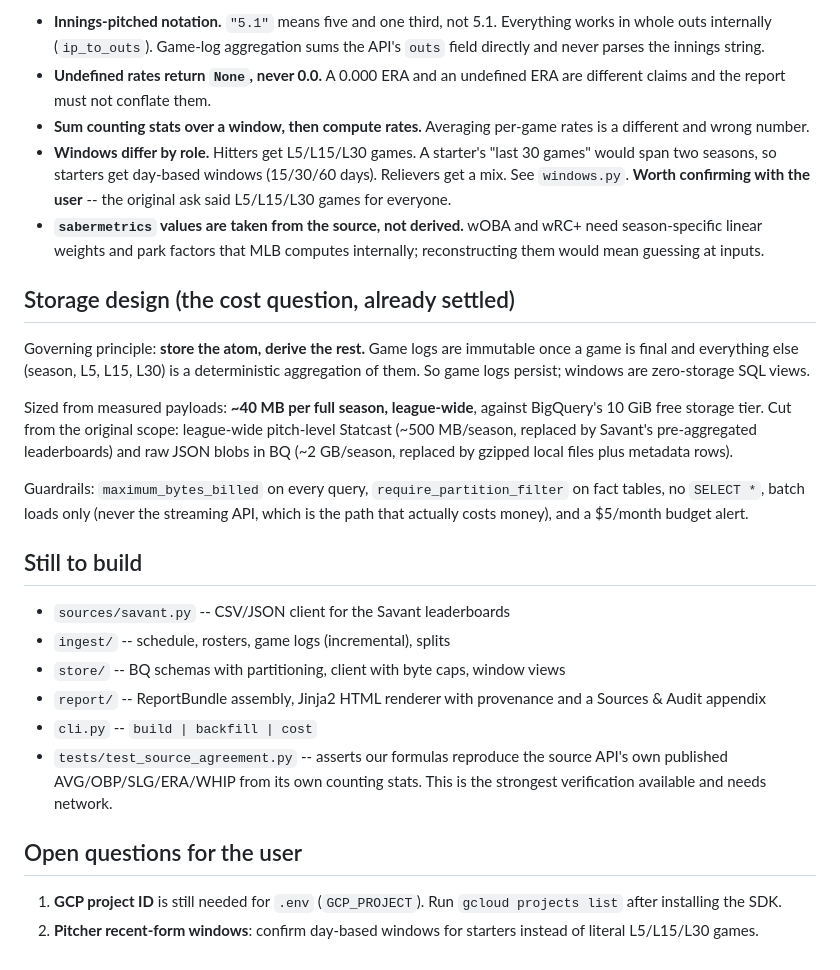
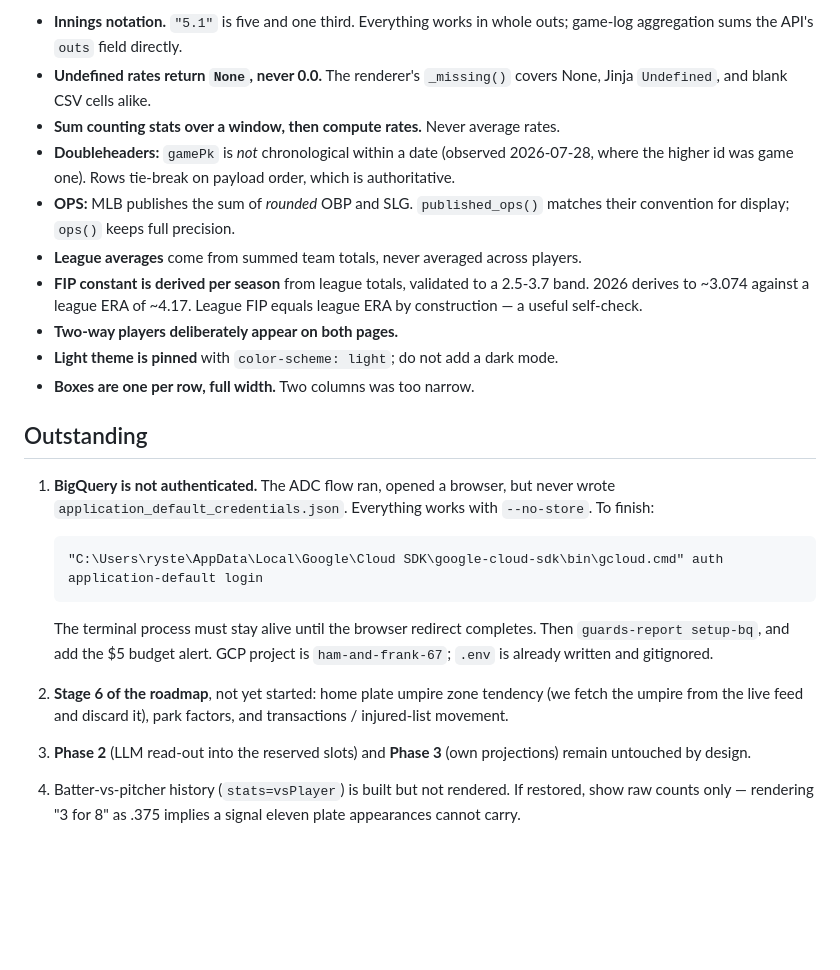
Before and after one commit to rystew17/Guardians_Report, a Markdown page: RESUME.md, the part around one of its changes. Rendered like a GitHub page; blank space fills up the shorter version.

````diff
--- a/RESUME.md
+++ b/RESUME.md
@@ -100,52 +77,43 @@ Design decisions worth not re-deriving:
 
-- **Innings-pitched notation.** `"5.1"` means five and one third, not 5.1.
-  Everything works in whole outs internally (`ip_to_outs`). Game-log
-  aggregation sums the API's `outs` field directly and never parses the
-  innings string.
-- **Undefined rates return `None`, never 0.0.** A 0.000 ERA and an undefined
-  ERA are different claims and the report must not conflate them.
-- **Sum counting stats over a window, then compute rates.** Averaging per-game
-  rates is a different and wrong number.
-- **Windows differ by role.** Hitters get L5/L15/L30 games. A starter's "last
-  30 games" would span two seasons, so starters get day-based windows
-  (15/30/60 days). Relievers get a mix. See `windows.py`. **Worth confirming
-  with the user** -- the original ask said L5/L15/L30 games for everyone.
-- **`sabermetrics` values are taken from the source, not derived.** wOBA and
-  wRC+ need season-specific linear weights and park factors that MLB computes
-  internally; reconstructing them would mean guessing at inputs.
+* **Innings notation.** `"5.1"` is five and one third. Everything works in
+  whole outs; game-log aggregation sums the API's `outs` field directly.
+* **Undefined rates return `None`, never 0.0.** The renderer's `_missing()`
+  covers None, Jinja `Undefined`, and blank CSV cells alike.
+* **Sum counting stats over a window, then compute rates.** Never average
+  rates.
+* **Doubleheaders:** `gamePk` is *not* chronological within a date (observed
+  2026-07-28, where the higher id was game one). Rows tie-break on payload
+  order, which is authoritative.
+* **OPS:** MLB publishes the sum of *rounded* OBP and SLG. `published_ops()`
+  matches their convention for display; `ops()` keeps full precision.
+* **League averages** come from summed team totals, never averaged across
+  players.
+* **FIP constant is derived per season** from league totals, validated to a
+  2.5-3.7 band. 2026 derives to ~3.074 against a league ERA of ~4.17.
+  League FIP equals league ERA by construction — a useful self-check.
+* **Two-way players deliberately appear on both pages.**
+* **Light theme is pinned** with `color-scheme: light`; do not add a dark mode.
+* **Boxes are one per row, full width.** Two columns was too narrow.
 
-## Storage design (the cost question, already settled)
+## Outstanding
 
-Governing principle: **store the atom, derive the rest.** Game logs are
-immutable once a game is final and everything else (season, L5, L15, L30) is a
-deterministic aggregation of them. So game logs persist; windows are
-zero-storage SQL views.
+1. **BigQuery is not authenticated.** The ADC flow ran, opened a browser, but
+   never wrote `application_default_credentials.json`. Everything works with
+   `--no-store`. To finish:
+   ```
+   "C:\Users\ryste\AppData\Local\Google\Cloud SDK\google-cloud-sdk\bin\gcloud.cmd" auth application-default login
+   ```
+   The terminal process must stay alive until the browser redirect completes.
+   Then `guards-report setup-bq`, and add the $5 budget alert.
+   GCP project is `ham-and-frank-67`; `.env` is already written and gitignored.
 
-Sized from measured payloads: **~40 MB per full season, league-wide**, against
-BigQuery's 10 GiB free storage tier. Cut from the original scope:
-league-wide pitch-level Statcast (~500 MB/season, replaced by Savant's
-pre-aggregated leaderboards) and raw JSON blobs in BQ (~2 GB/season, replaced
-by gzipped local files plus metadata rows).
+2. **Stage 6 of the roadmap**, not yet started: home plate umpire zone
+   tendency (we fetch the umpire from the live feed and discard it), park
+   factors, and transactions / injured-list movement.
 
-Guardrails: `maximum_bytes_billed` on every query, `require_partition_filter`
-on fact tables, no `SELECT *`, batch loads only (never the streaming API,
-which is the path that actually costs money), and a $5/month budget alert.
+3. **Phase 2** (LLM read-out into the reserved slots) and **Phase 3** (own
+   projections) remain untouched by design.
 
-## Still to build
-
-- `sources/savant.py` -- CSV/JSON client for the Savant leaderboards
-- `ingest/` -- schedule, rosters, game logs (incremental), splits
-- `store/` -- BQ schemas with partitioning, client with byte caps, window views
-- `report/` -- ReportBundle assembly, Jinja2 HTML renderer with provenance and
-  a Sources & Audit appendix
-- `cli.py` -- `build | backfill | cost`
-- `tests/test_source_agreement.py` -- asserts our formulas reproduce the
-  source API's own published AVG/OBP/SLG/ERA/WHIP from its own counting stats.
-  This is the strongest verification available and needs network.
-
-## Open questions for the user
-
-1. **GCP project ID** is still needed for `.env` (`GCP_PROJECT`). Run
-   `gcloud projects list` after installing the SDK.
-2. **Pitcher recent-form windows**: confirm day-based windows for starters
-   instead of literal L5/L15/L30 games.
+4. Batter-vs-pitcher history (`stats=vsPlayer`) is built but not rendered.
+   If restored, show raw counts only — rendering "3 for 8" as .375 implies a
+   signal eleven plate appearances cannot carry.
````
Also changed, not shown: other parts of RESUME.md (+51 -74 lines).
